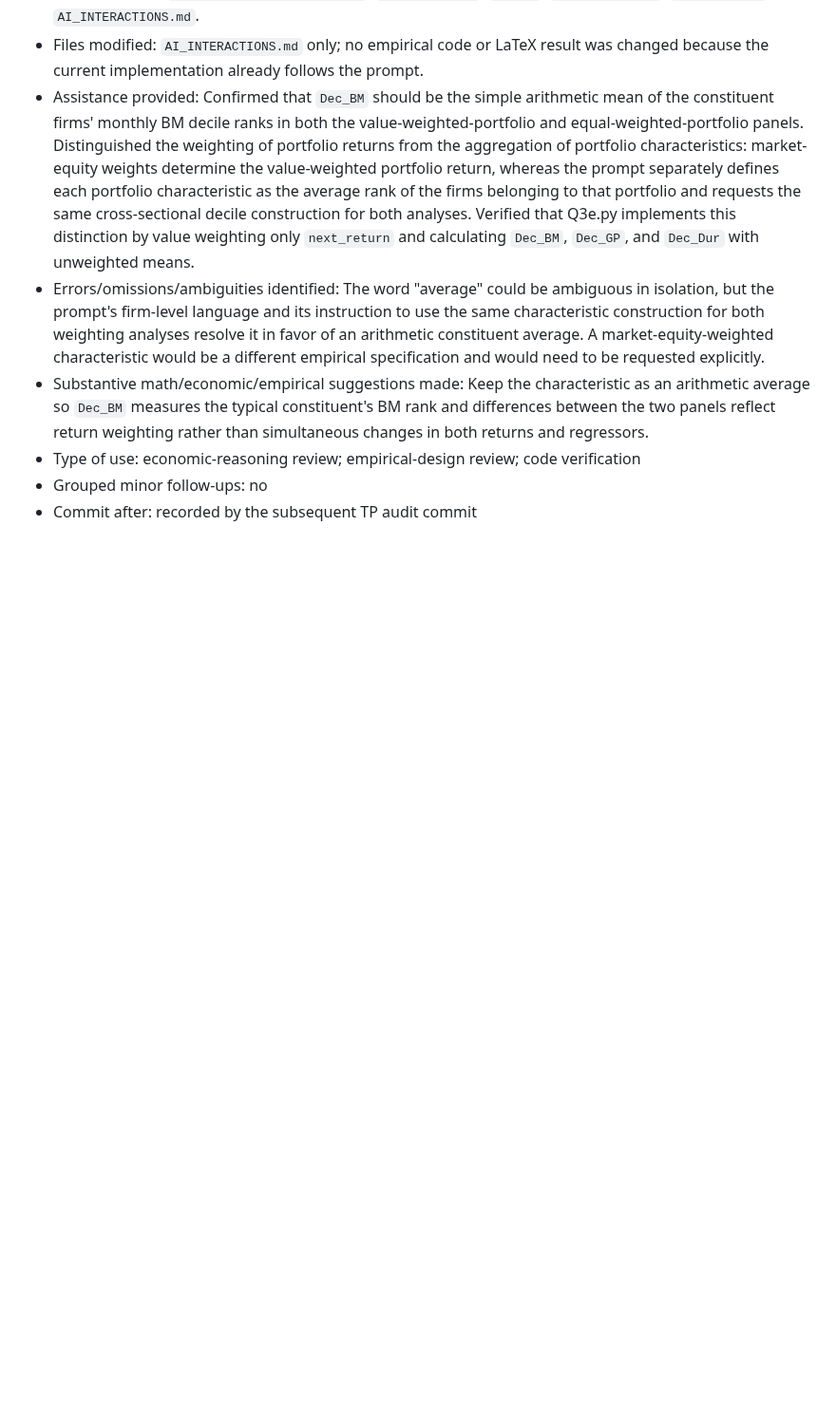
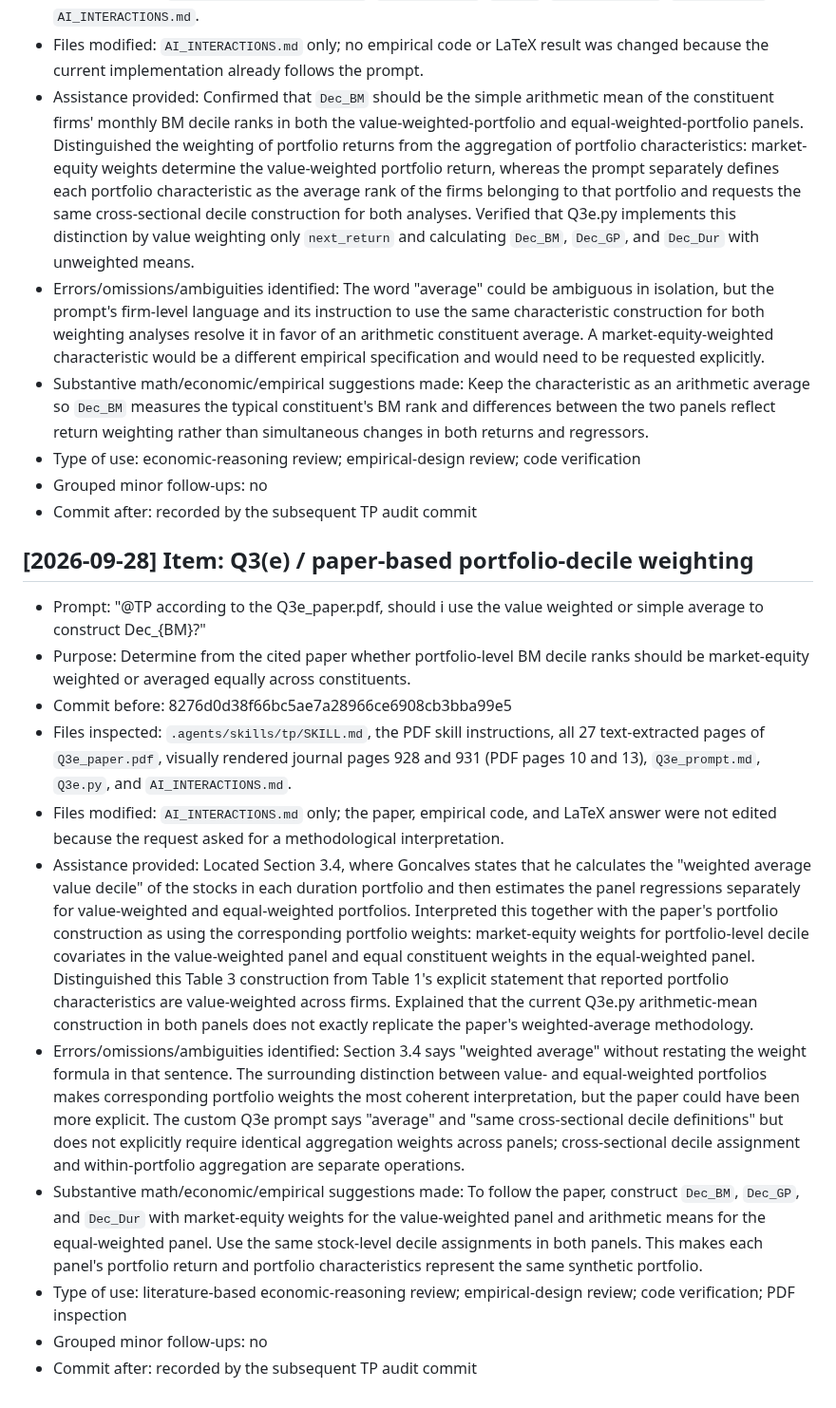
Before and after one commit to lesley2023/AssetPricing8200_Pset1, a Markdown page: AI_INTERACTIONS.md, the part around the change. Shown at 95% size. Drawn GitHub-style; blank space fills up the shorter version.

Commit message:
TP: log Q3e paper weighting review

```diff
--- a/AI_INTERACTIONS.md
+++ b/AI_INTERACTIONS.md
@@ -919,3 +919,17 @@ Each entry follows this template:
 - Type of use: economic-reasoning review; empirical-design review; code verification
 - Grouped minor follow-ups: no
 - Commit after: recorded by the subsequent TP audit commit
+
+## [2026-09-28] Item: Q3(e) / paper-based portfolio-decile weighting
+
+- Prompt: "@TP according to the Q3e_paper.pdf, should i use the value weighted or simple average to construct Dec_{BM}?"
+- Purpose: Determine from the cited paper whether portfolio-level BM decile ranks should be market-equity weighted or averaged equally across constituents.
+- Commit before: 8276d0d38f66bc5ae7a28966ce6908cb3bba99e5
+- Files inspected: `.agents/skills/tp/SKILL.md`, the PDF skill instructions, all 27 text-extracted pages of `Q3e_paper.pdf`, visually rendered journal pages 928 and 931 (PDF pages 10 and 13), `Q3e_prompt.md`, `Q3e.py`, and `AI_INTERACTIONS.md`.
+- Files modified: `AI_INTERACTIONS.md` only; the paper, empirical code, and LaTeX answer were not edited because the request asked for a methodological interpretation.
+- Assistance provided: Located Section 3.4, where Goncalves states that he calculates the "weighted average value decile" of the stocks in each duration portfolio and then estimates the panel regressions separately for value-weighted and equal-weighted portfolios. Interpreted this together with the paper's portfolio construction as using the corresponding portfolio weights: market-equity weights for portfolio-level decile covariates in the value-weighted panel and equal constituent weights in the equal-weighted panel. Distinguished this Table 3 construction from Table 1's explicit statement that reported portfolio characteristics are value-weighted across firms. Explained that the current Q3e.py arithmetic-mean construction in both panels does not exactly replicate the paper's weighted-average methodology.
+- Errors/omissions/ambiguities identified: Section 3.4 says "weighted average" without restating the weight formula in that sentence. The surrounding distinction between value- and equal-weighted portfolios makes corresponding portfolio weights the most coherent interpretation, but the paper could have been more explicit. The custom Q3e prompt says "average" and "same cross-sectional decile definitions" but does not explicitly require identical aggregation weights across panels; cross-sectional decile assignment and within-portfolio aggregation are separate operations.
+- Substantive math/economic/empirical suggestions made: To follow the paper, construct `Dec_BM`, `Dec_GP`, and `Dec_Dur` with market-equity weights for the value-weighted panel and arithmetic means for the equal-weighted panel. Use the same stock-level decile assignments in both panels. This makes each panel's portfolio return and portfolio characteristics represent the same synthetic portfolio.
+- Type of use: literature-based economic-reasoning review; empirical-design review; code verification; PDF inspection
+- Grouped minor follow-ups: no
+- Commit after: recorded by the subsequent TP audit commit
```
